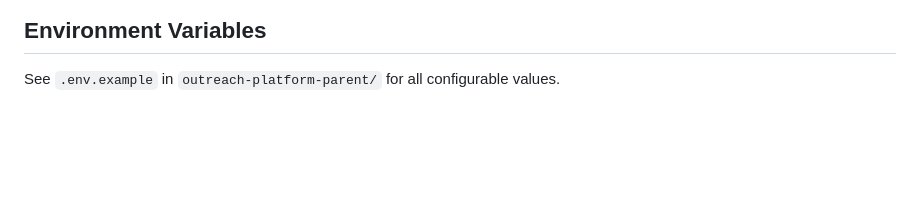
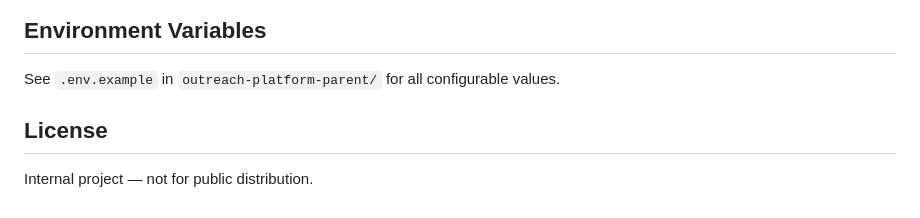
Before and after one commit to faizalzafri/outreach-platform, a Markdown page: README.md, the part around the change. Drawn GitHub-style; blank space fills up the shorter version.

```diff
--- a/README.md
+++ b/README.md
@@ -121,3 +121,7 @@ Swagger UI is disabled in the `production` profile.
 ## Environment Variables
 
 See `.env.example` in `outreach-platform-parent/` for all configurable values.
+
+## License
+
+Internal project — not for public distribution.
```
